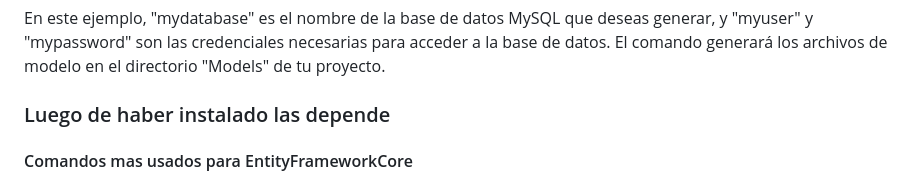
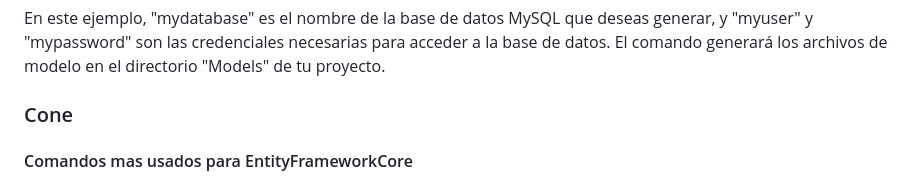
Before and after one commit to kaiserkey/CSharp_Course, a Markdown page: README.md, the part around the change. Rendered like a GitHub page.

```diff
--- a/README.md
+++ b/README.md
@@ -80,7 +80,7 @@ Una vez instalados los paquetes necesarios, puedes utilizar el comando "dotnet e
 
 En este ejemplo, "mydatabase" es el nombre de la base de datos MySQL que deseas generar, y "myuser" y "mypassword" son las credenciales necesarias para acceder a la base de datos. El comando generará los archivos de modelo en el directorio "Models" de tu proyecto.
 
-### Luego de haber instalado las depende
+### Cone
 
 #### Comandos mas usados para EntityFrameworkCore
 
```
